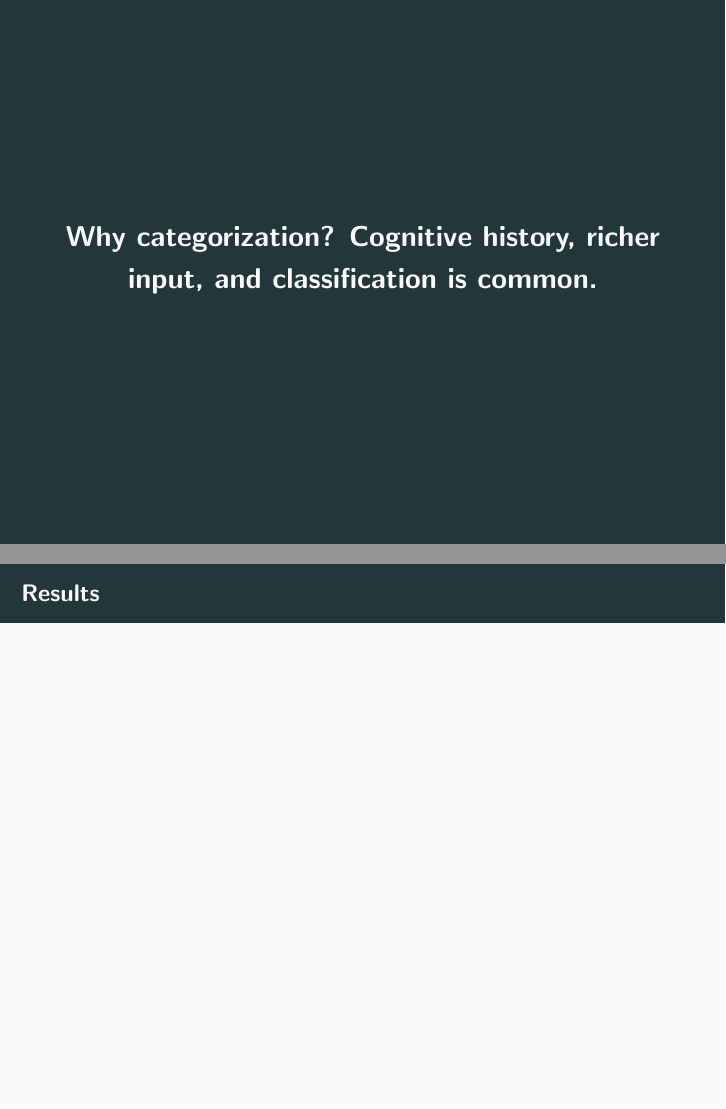
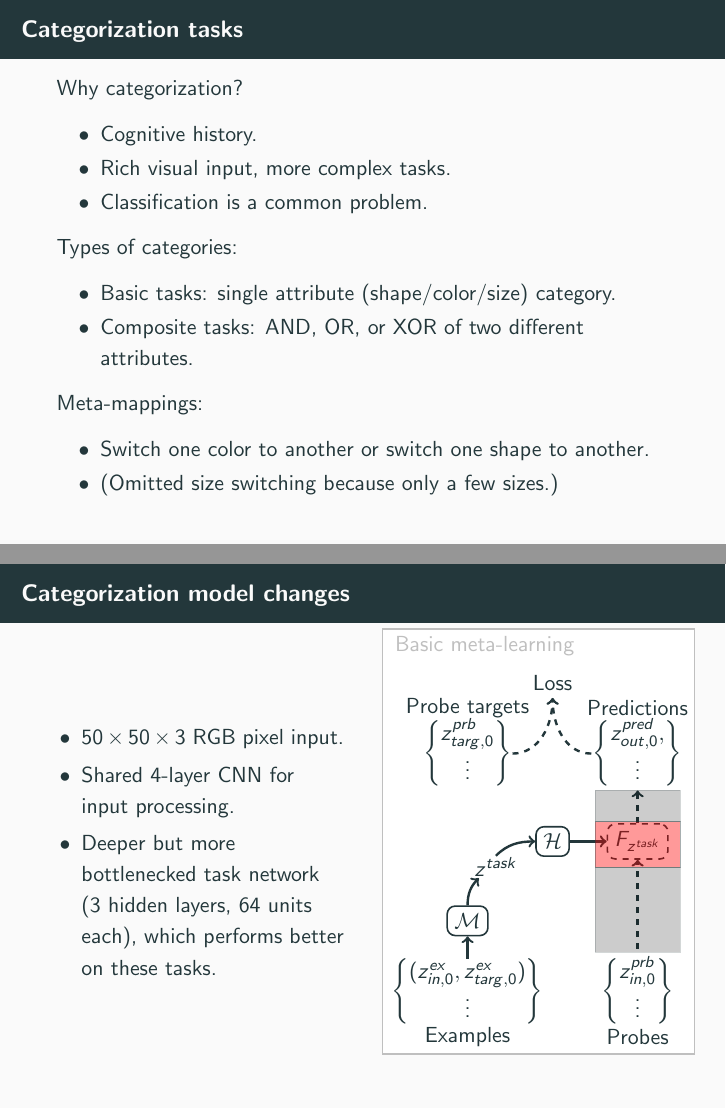
Before and after one commit to lampinen/assorted_talks, LaTeX slides (HoMM/HoMM_frisem.tex): pages 48 and 49 of 65 before the commit and pages 47 and 48 of 71 after it, joined at a grey line. Compiled offline with pdfLaTeX.

Commit message:
Pretty-ifying, improving flow, methods details

```diff
--- a/HoMM/HoMM_frisem.tex
+++ b/HoMM/HoMM_frisem.tex
@@ -808,8 +817,119 @@ On this task, HoMM is not much worse than humans with much less experience, and
 \end{columns}
 \end{frame}
 
-\begin{frame}[standout]
-Why categorization? Cognitive history, richer input, and classification is common.
+\begin{frame}{Categorization tasks}
+Why categorization?
+\begin{itemize}
+\item Cognitive history.
+\item Rich visual input, more complex tasks.
+\item Classification is a common problem.
+\end{itemize}
+Types of categories:
+\begin{itemize}
+\item Basic tasks: single attribute (shape/color/size) category.
+\item Composite tasks: AND, OR, or XOR of two different attributes.
+\end{itemize}
+Meta-mappings:
+\begin{itemize}
+\item Switch one color to another or switch one shape to another.
+\item (Omitted size switching because only a few sizes.)
+\end{itemize}
+\end{frame}
+
+\begin{frame}<1>[label=extending_methods]
+\frametitle<1>{Categorization model changes}
+\frametitle<2>{RL model changes}
+\begin{columns}
+\begin{column}{0.5\textwidth}
+\only<1>{
+\begin{itemize}
+\item \(50 \times 50 \times 3\) RGB pixel input.
+\item Shared 4-layer CNN for input processing.
+\item Deeper but more bottlenecked task network (3 hidden layers, 64 units each), which performs better on these tasks.
+\end{itemize}
+}
+\only<2> {
+\begin{itemize}
+\item DQN-like approach.
+\item \(91 \times 91 \times 3\) RGB input.
+\item Shared CNN for input, and shared Q-value decoder, task-specific network between.
+\item Meta-network examples were (s, a, r) tuples.
+\item Task representations in training were partly persistent, to overcome strongly conflicting signals and accelerate learning.
+\end{itemize}
+}
+\end{column}
+\begin{column}{0.5\textwidth}
+\begin{tikzpicture}
+\draw[boundingbox, fill=white] (-3, -4.3) rectangle (2.5, 3.2);
+\node[lightgray] at (-1.2, 2.9) {Basic meta-learning};
+\node at (-1.5, -4) (examples) {Examples};
+\node at (-1.5, -3.2) (D1) {
+\(\left\{
+\begin{matrix}
+(z^{ex}_{in,0}, z^{ex}_{targ,0})\\
+$\vdots$
+\end{matrix}\right\}\)};
+
+\node at (1.5, -4) (probes) {Probes};
+\node at (1.5, -3.2) (D2) {
+%\(z^{prb}_{in}\)};
+\(\left\{
+\begin{matrix}
+z^{prb}_{in,0}\\
+$\vdots$
+\end{matrix}\right\}\)};
+
+\node [block] at (-1.5, -1.95) (M) {\(\mathcal{M}\)};
+\path [arrow] ([yshift=-5]D1.north) to (M);
+
+\node at (-1, -1) (zfunc) {\(z^{task}\)};
+\path [arrow, out=90, in=-135] (M.north) to ([xshift=6,yshift=3]zfunc.south west);
+
+\node[block] at (0, -0.55) (H) {\(\mathcal{H}\)};
+\path [arrow, out=45, in=180] ([yshift=-3]zfunc.north) to (H.west);
+\node [block, dashed] at (1.5, -0.55) (F) {\(F_{z^{task}}\)};
+\path[arrow] (H.east) to (F.west);
+\path [arrow, dashed] (D2) to (F);
+
+\node at (1.5, 1) (outputs) {
+%\(z^{pred}_{out}\)};
+\(\left\{
+\begin{matrix}
+z^{pred}_{out,0},\\
+$\vdots$
+\end{matrix}\right\}\)};
+\node at (1.5, 1.8) (predictions) {Predictions};
+
+\path [arrow, dashed] (F) to ([yshift=3]outputs.south);
+
+\node at (-1.5, 1.8) (probetargs) {Probe targets};
+\node at (-1.5, 1) (D2targs) {
+%\(z^{prb}_{in}\)};
+\(\left\{
+\begin{matrix}
+z^{prb}_{targ,0}\\
+$\vdots$
+\end{matrix}\right\}\)};
+
+\node [align=center, text width=1.25 cm] at (0, 2.25) (dispatch) {\baselineskip=12pt Loss\par};
+
+\path [arrow, dashed, out=180, in=-90] ([xshift=3]outputs.west) to (dispatch.south);
+
+\path [arrow, dashed, out=0, in=-90] ([xshift=-3.5]D2targs.east) to (dispatch.south);
+
+%% overlay
+
+\draw [fill=black, opacity=0.2] (0.75, -0.2) rectangle (2.25, 0.35);
+\draw [fill=red, opacity=0.4] (0.75, -1) rectangle (2.25, -0.2);
+\draw [fill=black, opacity=0.2] (0.75, -2.5) rectangle (2.25, -1);
+
+\uncover<4->{
+\draw [red, ultra thick] (-1, -1) circle (0.5);
+}
+\end{tikzpicture}
+\end{column}
+\end{columns}
+
 \end{frame}
 
 \begin{frame}{Results}
@@ -838,5 +958,4 @@ Held out switched versions of two pairs in both task types, leaving 16 train tas
 }
 \end{frame}
 
-\begin{frame}[standout]
-Why RL? Recent AI achievements, relates to neuroscience and cognition, and requires more sophisticated adaptation.
+\begin{frame}{RL tasks}
```
Also changed, not shown: HoMM/HoMM_frisem.tex (108 more changed lines).
